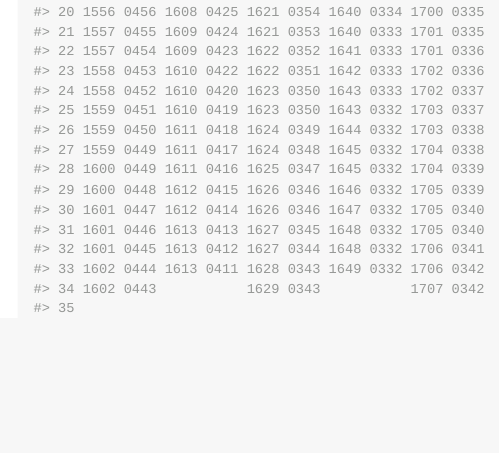
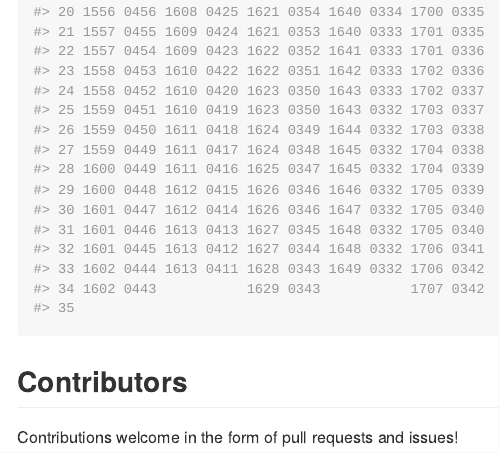
Before and after one commit to jsta/twilight, an R Markdown document (README.Rmd): the page in a window 1100 px wide, from 1620 px down. The pictures show the output file README.md that the author committed with the source, drawn offline in the style of GitHub; badge pictures from the web are left out.

Commit message:
contribution statement

````diff
--- a/README.Rmd
+++ b/README.Rmd
@@ -40,3 +40,7 @@ sunsetrise_yr(year = 2015,
               lat_min = 5,
               tz = 5)
 ```
+
+## Contributors
+
+Contributions welcome in the form of pull requests and issues!
````
Also changed, not shown: README.md.
